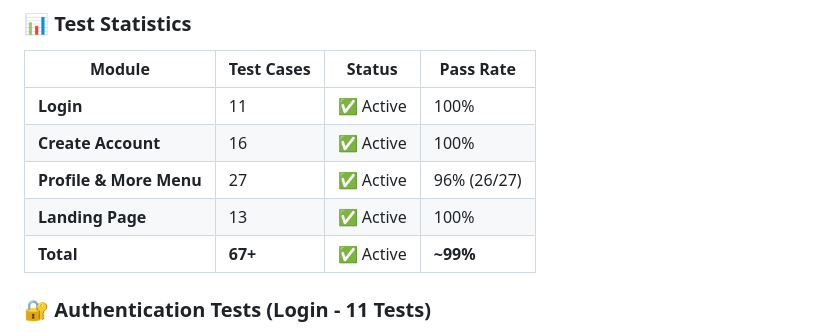
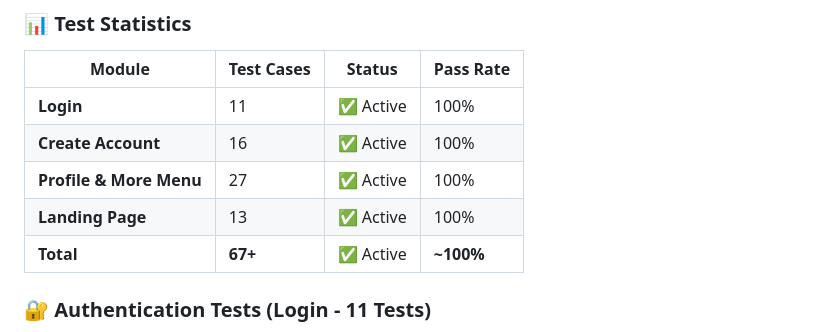
Before and after one commit to Omarsayed92/Ideoz-Ai, a Markdown page: README.md, the part around the change. GitHub-like rendering.

```diff
--- a/README.md
+++ b/README.md
@@ -61,9 +61,9 @@ Ideoz E2E/
 |--------|-----------|--------|-----------|
 | **Login** | 11 | ✅ Active | 100% |
 | **Create Account** | 16 | ✅ Active | 100% |
-| **Profile & More Menu** | 27 | ✅ Active | 96% (26/27) |
+| **Profile & More Menu** | 27 | ✅ Active | 100%  |
 | **Landing Page** | 13 | ✅ Active | 100% |
-| **Total** | **67+** | ✅ Active | **~99%** |
+| **Total** | **67+** | ✅ Active | **~100%** |
 
 ### 🔐 Authentication Tests (Login - 11 Tests)
 - ✅ Page redirection and element visibility
```
